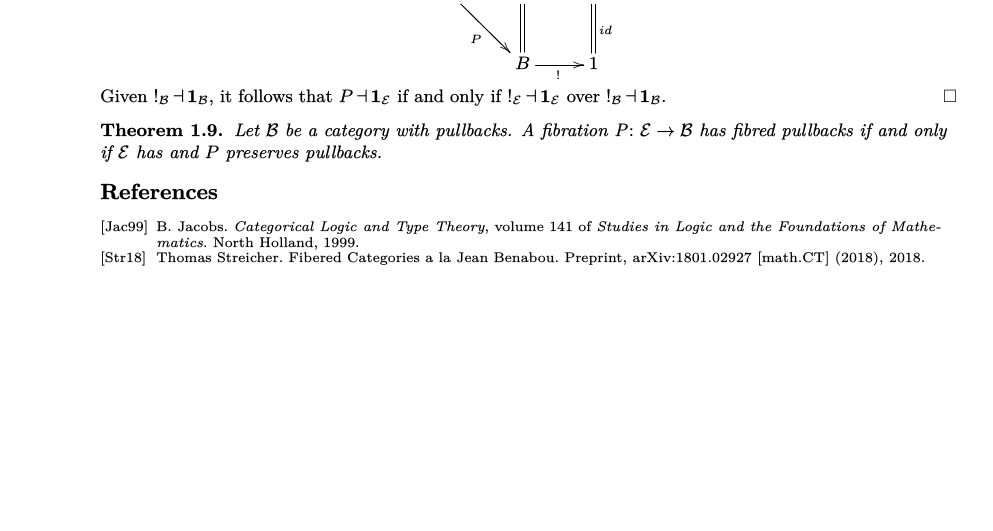
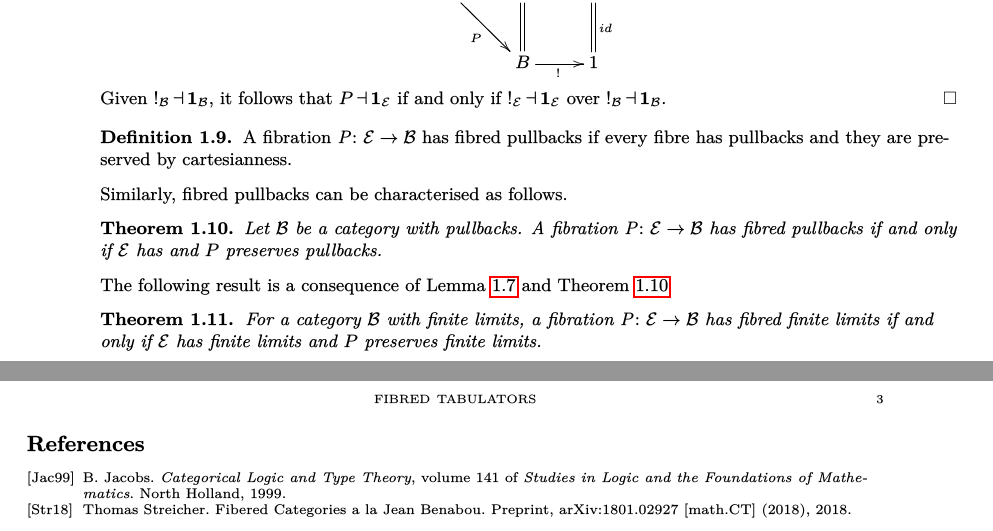
Before and after one commit to SPM-M/Papers, a LaTeX paper (Fibred Tabulators/Fibred_Tabulators.tex): part of page 2 of 2 before the commit and two parts of pages 2 and 3 of 3 after it, the two joined at a grey line, cut so that both start at the same text, the shorter picture padded with empty space. The pictures show the PDF file Fibred Tabulators/Fibred_Tabulators.pdf that the author committed with the source.

Commit message:
Fibred Limits for 1-Categories
Completed the 1-Categorical Part of Fibred Limits

```diff
--- a/Fibred Tabulators/Fibred_Tabulators.tex
+++ b/Fibred Tabulators/Fibred_Tabulators.tex
@@ -144,9 +144,22 @@ Futhermore, we have the following theorem
 	Given $!_{\cat{B}} \adj \ter{B}$, it follows that $P \adj \ter{E}$ if and only if $!_\cat{E} \adj \ter{E}$ over $!_\cat{B} \adj \ter{B}$.
 \end{proof}
 
-\begin{thm}
+\begin{defn}
+	A fibration $\fib$ has fibred pullbacks if every fibre has pullbacks and they are preserved by cartesianness.
+\end{defn}
+
+Similarly, fibred pullbacks can be characterised as follows.
+\begin{thm}\label{fibredpb}
 	Let $\cat{B}$ be a category with pullbacks. A fibration $\fib$ has fibred pullbacks if and only if $\cat{E}$ has and $P$ preserves pullbacks.
 \end{thm}
+
+The following result is a consequence of Lemma \ref{fibredterminals} and Theorem \ref{fibredpb}
+
+\begin{thm}
+	For a category $\cat{B}$ with finite limits, a fibration $\fib$ has fibred finite limits if and only if $\cat{E}$ has finite limits and $P$ preserves finite limits.
+\end{thm}
+
+
 
 \bibliographystyle{alpha}
 \bibliography{reference}
```
Also changed, not shown: Fibred Tabulators/Fibred_Tabulators.pdf, Fibred Tabulators/Fibred_Tabulators.tex (6 more changed lines), 3 other files.
